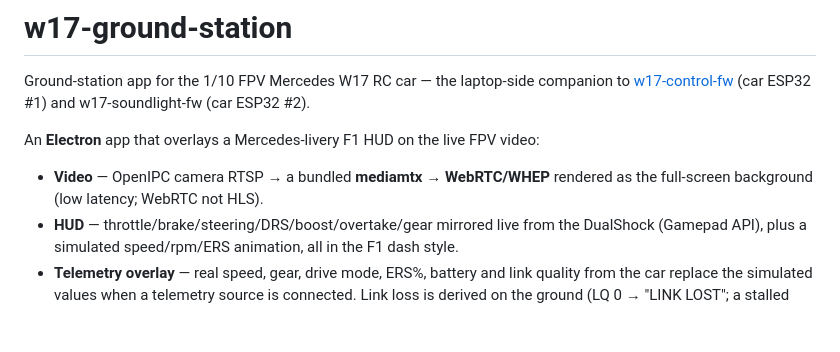
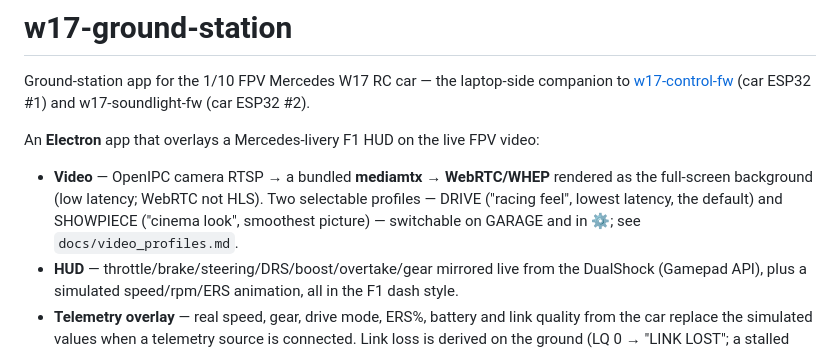
Before and after one commit to beforethenexttolast/w17-ground-station, a Markdown page: README.md, the part around the change. Rendered like a GitHub page; blank space fills up the shorter version.

```diff
--- a/README.md
+++ b/README.md
@@ -6,7 +6,9 @@ w17-soundlight-fw (car ESP32 #2).
 
 An **Electron** app that overlays a Mercedes-livery F1 HUD on the live FPV video:
 - **Video** — OpenIPC camera RTSP → a bundled **mediamtx** → **WebRTC/WHEP** rendered as the
-  full-screen background (low latency; WebRTC not HLS).
+  full-screen background (low latency; WebRTC not HLS). Two selectable profiles — DRIVE
+  ("racing feel", lowest latency, the default) and SHOWPIECE ("cinema look", smoothest
+  picture) — switchable on GARAGE and in ⚙; see `docs/video_profiles.md`.
 - **HUD** — throttle/brake/steering/DRS/boost/overtake/gear mirrored live from the DualShock
   (Gamepad API), plus a simulated speed/rpm/ERS animation, all in the F1 dash style.
 - **Telemetry overlay** — real speed, gear, drive mode, ERS%, battery and link quality from the
```
Also changed, not shown: docs/video_profiles.md (added, +114 -0 lines).
